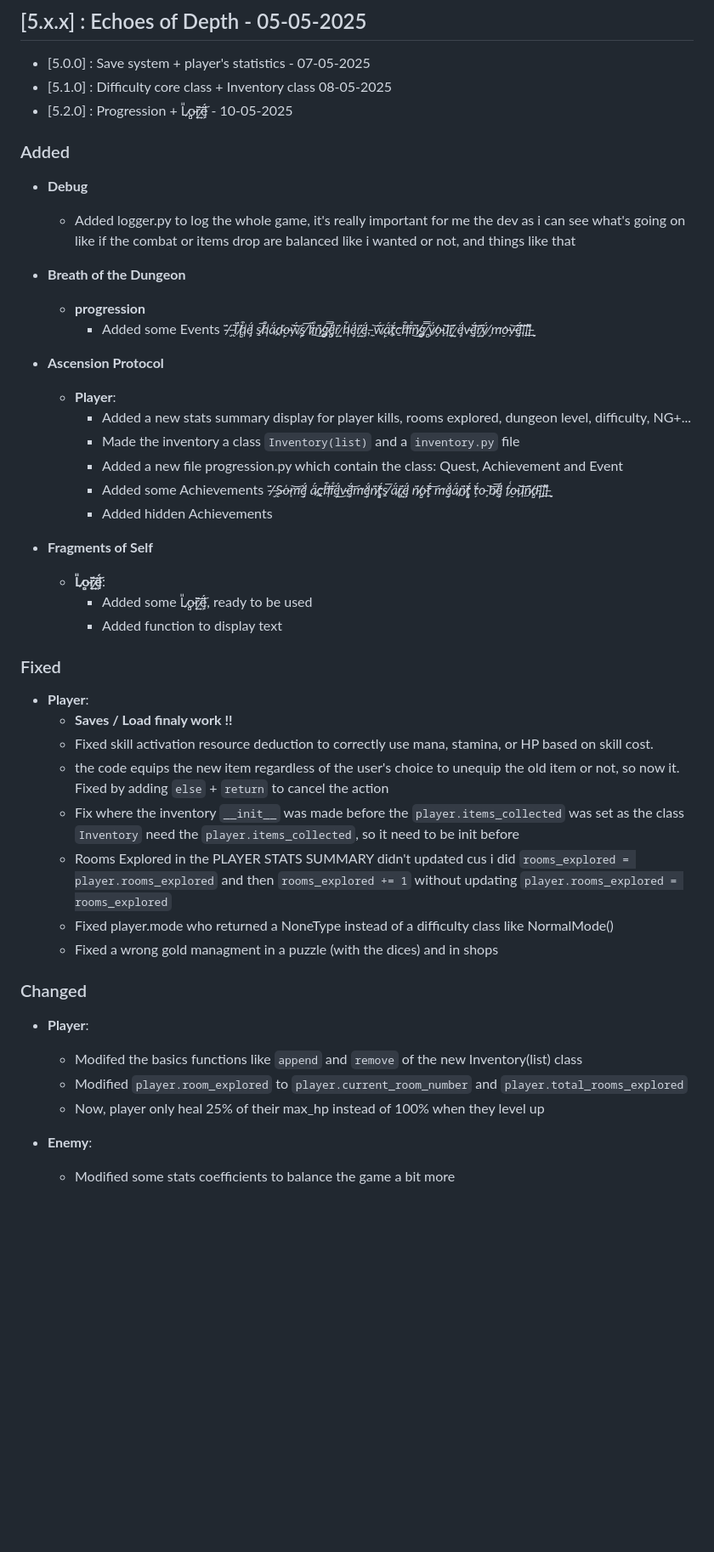
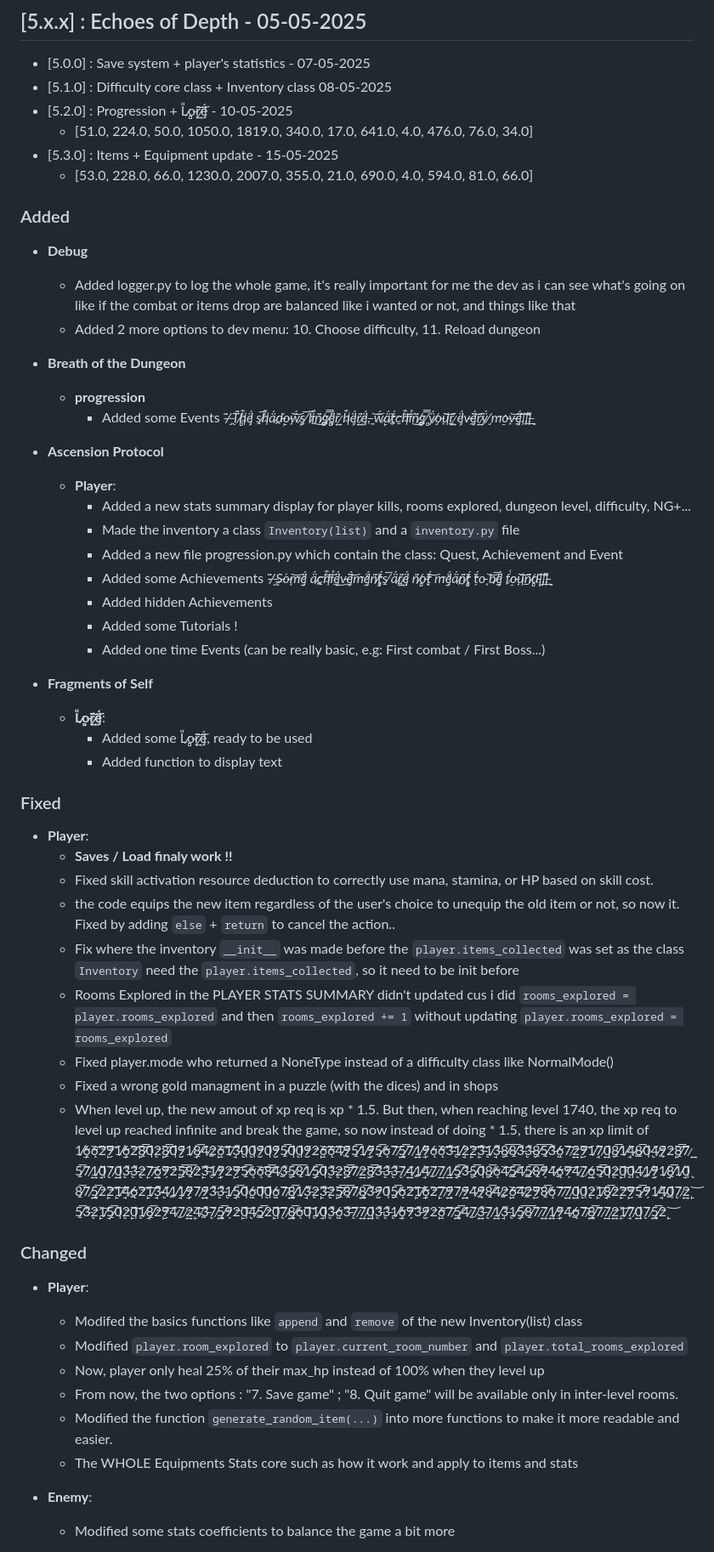
Before and after one commit to Dragondefer/Dungeon-Hunter, a Markdown page: CHANGELOG.md, the part around the change printed below. Shown: that part at 85% size. Drawn GitHub-style; blank space fills up the shorter version.

Commit message:
[5.3.0] - Comming soon...
Added the upcoming changes

```diff
--- a/CHANGELOG.md
+++ b/CHANGELOG.md
@@ -560,12 +562,14 @@ Need to be fixed in the future:
   - [5.0.0] : Save system + player's statistics - 07-05-2025
   - [5.1.0] : Difficulty core class + Inventory class 08-05-2025
   - [5.2.0] : Progression + L̷̻̎o̶͙͝r̷͍̈́ë̵͕́ - 10-05-2025
+    - [51.0, 224.0, 50.0, 1050.0, 1819.0, 340.0, 17.0, 641.0, 4.0, 476.0, 76.0, 34.0]
+  - [5.3.0] : Items + Equipment update - 15-05-2025
+    - [53.0, 228.0, 66.0, 1230.0, 2007.0, 355.0, 21.0, 690.0, 4.0, 594.0, 81.0, 66.0]
 
 ### Added
 - **Debug**
   - Added logger.py to log the whole game, it's really important for me the dev as i can see what's going on like if the combat or items drop are balanced like i wanted or not, and things like that
-
-
+  - Added 2 more options to dev menu: 10. Choose difficulty, 11. Reload dungeon
 
 - **Breath of the Dungeon**
   - **progression**
@@ -580,6 +584,8 @@ Need to be fixed in the future:
     - Added some Achievements
     -̸̡̈́ *̶̢͌S̶̤̕o̶͙͝m̴̛̠ë̵͕́ ä̷̪́c̴̱͝h̵̤͒i̴̊͜ë̵͕́v̶̼͝ë̵͕́m̴̛̠ë̵͕́n̸̻̈́ẗ̴̗́s̸̱̅ ä̷̪́r̷͍̈́ë̵͕́ n̸̻̈́o̶͙͝ẗ̴̗́ m̴̛̠ë̵͕́ä̷̪́n̸̻̈́ẗ̴̗́ ẗ̴̗́o̶͙͝ b̸̼̅ë̵͕́ f̷̠͑o̶͙͝ŭ̵͇n̸̻̈́ď̶̙.̵͇̆.̵͇̆.̵͇̆*̶̢͌
     - Added hidden Achievements
+    - Added some Tutorials !
+    - Added one time Events (can be really basic, e.g: First combat / First Boss...)
 
 - **Fragments of Self**
   - **L̷̻̎o̶͙͝r̷͍̈́ë̵͕́**:
@@ -590,17 +596,21 @@ Need to be fixed in the future:
 - **Player**:
   - **Saves / Load finaly work !!**
   - Fixed skill activation resource deduction to correctly use mana, stamina, or HP based on skill cost.
-  - the code equips the new item regardless of the user's choice to unequip the old item or not, so now it. Fixed by adding `else` + `return` to cancel the action
+  - the code equips the new item regardless of the user's choice to unequip the old item or not, so now it. Fixed by adding `else` + `return` to cancel the action..
   - Fix where the inventory `__init__` was made before the `player.items_collected` was set as the class `Inventory` need the `player.items_collected`, so it need to be init before
   - Rooms Explored in the PLAYER STATS SUMMARY didn't updated cus i did `rooms_explored = player.rooms_explored` and then `rooms_explored += 1` without updating `player.rooms_explored = rooms_explored`
   - Fixed player.mode who returned a NoneType instead of a difficulty class like NormalMode()
   - Fixed a wrong gold managment in a puzzle (with the dices) and in shops
+  - When level up, the new amout of xp req is xp * 1.5. But then, when reaching level 1740, the xp req to level up reached infinite and break the game, so now instead of doing * 1.5, there is an xp limit of 1̸̘̓6̴̨͝6̴̨͝2̴̙͝9̴̗̈́1̸̘̓6̴̨͝2̴̙͝8̸̱̅0̵̢̈́2̴̙͝8̸̱̅0̵̢̈́9̴̗̈́1̸̘̓8̸̱̅4̷̫̈́2̴̙͝6̴̨͝1̸̘̓3̶̢͌0̵̢̈́0̵̢̈́9̴̗̈́0̵̢̈́9̴̗̈́5̸̱̅0̵̢̈́0̵̢̈́9̴̗̈́2̴̙͝6̴̨͝6̴̨͝4̷̫̈́9̴̗̈́5̸̱̅1̸̘̓9̴̗̈́5̸̱̅6̴̨͝7̷͍̈́5̸̱̅7̷͍̈́1̸̘̓9̴̗̈́6̴̨͝6̴̨͝3̶̢͌1̸̘̓2̴̙͝2̴̙͝3̶̢͌1̸̘̓3̶̢͌8̸̱̅8̸̱̅3̶̢͌3̶̢͌8̸̱̅5̸̱̅3̶̢͌6̴̨͝7̷͍̈́2̴̙͝9̴̗̈́1̸̘̓7̷͍̈́0̵̢̈́8̸̱̅1̸̘̓4̷̫̈́8̸̱̅0̵̢̈́4̷̫̈́9̴̗̈́2̴̙͝8̸̱̅7̷͍̈́5̸̱̅7̷͍̈́1̸̘̓0̵̢̈́7̷͍̈́0̵̢̈́3̶̢͌3̶̢͌2̴̙͝7̷͍̈́6̴̨͝9̴̗̈́2̴̙͝5̸̱̅8̸̱̅2̴̙͝3̶̢͌1̸̘̓9̴̗̈́2̴̙͝9̴̗̈́5̸̱̅6̴̨͝6̴̨͝8̸̱̅4̷̫̈́3̶̢͌5̸̱̅8̸̱̅1̸̘̓5̸̱̅0̵̢̈́3̶̢͌2̴̙͝8̸̱̅7̷͍̈́2̴̙͝8̸̱̅3̶̢͌3̶̢͌3̶̢͌7̷͍̈́4̷̫̈́1̸̘̓4̷̫̈́7̷͍̈́7̷͍̈́1̸̘̓5̸̱̅3̶̢͌5̸̱̅0̵̢̈́8̸̱̅6̴̨͝4̷̫̈́5̸̱̅4̷̫̈́5̸̱̅8̸̱̅9̴̗̈́4̷̫̈́6̴̨͝9̴̗̈́4̷̫̈́7̷͍̈́6̴̨͝5̸̱̅0̵̢̈́2̴̙͝0̵̢̈́0̵̢̈́4̷̫̈́1̸̘̓9̴̗̈́1̸̘̓8̸̱̅1̸̘̓0̵̢̈́8̸̱̅7̷͍̈́5̸̱̅2̴̙͝2̴̙͝1̸̘̓4̷̫̈́6̴̨͝2̴̙͝1̸̘̓3̶̢͌4̷̫̈́1̸̘̓1̸̘̓9̴̗̈́7̷͍̈́9̴̗̈́3̶̢͌3̶̢͌1̸̘̓5̸̱̅0̵̢̈́6̴̨͝0̵̢̈́0̵̢̈́6̴̨͝7̷͍̈́8̸̱̅1̸̘̓3̶̢͌2̴̙͝3̶̢͌2̴̙͝5̸̱̅8̸̱̅7̷͍̈́8̸̱̅3̶̢͌9̴̗̈́0̵̢̈́5̸̱̅6̴̨͝2̴̙͝1̸̘̓6̴̨͝2̴̙͝7̷͍̈́9̴̗̈́7̷͍̈́9̴̗̈́4̷̫̈́9̴̗̈́8̸̱̅4̷̫̈́2̴̙͝6̴̨͝4̷̫̈́2̴̙͝9̴̗̈́8̸̱̅6̴̨͝7̷͍̈́7̷͍̈́0̵̢̈́0̵̢̈́2̴̙͝1̸̘̓8̸̱̅2̴̙͝2̴̙͝9̴̗̈́5̸̱̅9̴̗̈́1̸̘̓4̷̫̈́0̵̢̈́7̷͍̈́2̴̙͝5̸̱̅3̶̢͌2̴̙͝1̸̘̓5̸̱̅0̵̢̈́2̴̙͝0̵̢̈́1̸̘̓8̸̱̅2̴̙͝9̴̗̈́4̷̫̈́7̷͍̈́2̴̙͝4̷̫̈́3̶̢͌7̷͍̈́5̸̱̅9̴̗̈́2̴̙͝0̵̢̈́4̷̫̈́5̸̱̅2̴̙͝0̵̢̈́7̷͍̈́8̸̱̅6̴̨͝0̵̢̈́1̸̘̓0̵̢̈́3̶̢͌6̴̨͝3̶̢͌7̷͍̈́7̷͍̈́0̵̢̈́3̶̢͌3̶̢͌1̸̘̓6̴̨͝9̴̗̈́3̶̢͌9̴̗̈́2̴̙͝6̴̨͝7̷͍̈́5̸̱̅4̷̫̈́7̷͍̈́3̶̢͌7̷͍̈́1̸̘̓3̶̢͌1̸̘̓5̸̱̅8̸̱̅7̷͍̈́7̷͍̈́1̸̘̓9̴̗̈́4̷̫̈́6̴̨͝7̷͍̈́8̸̱̅7̷͍̈́7̷͍̈́2̴̙͝1̸̘̓7̷͍̈́0̵̢̈́7̷͍̈́5̸̱̅2̴̙͝
 
 ### Changed
 - **Player**:
   - Modifed the basics functions like `append` and `remove` of the new Inventory(list) class
   - Modified `player.room_explored` to `player.current_room_number` and `player.total_rooms_explored`
   - Now, player only heal 25% of their max_hp instead of 100% when they level up
+  - From now, the two options : "7. Save game" ; "8. Quit game" will be available only in inter-level rooms.
+  - Modified the function `generate_random_item(...)` into more functions to make it more readable and easier.
+  - The WHOLE Equipments Stats core such as how it work and apply to items and stats
 
 - **Enemy**:
   - Modified some stats coefficients to balance the game a bit more
```
Also changed, not shown: other parts of CHANGELOG.md (+5 -10 lines).
